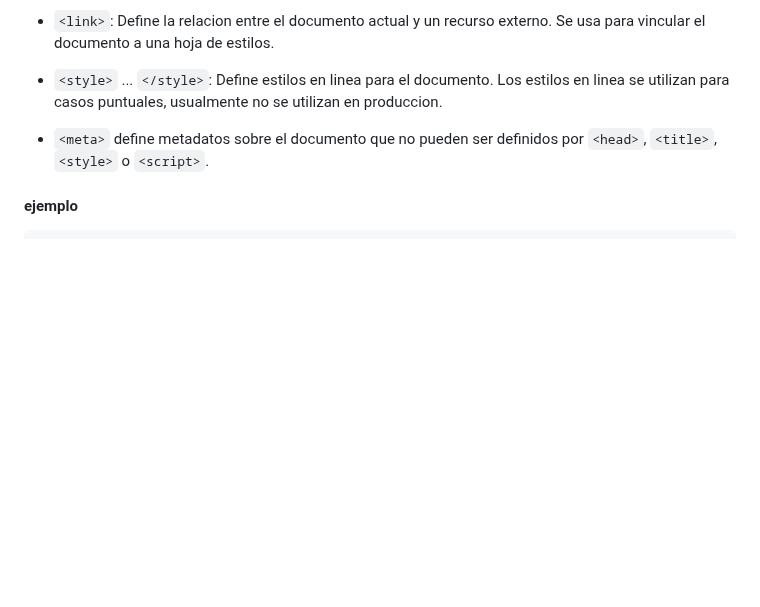
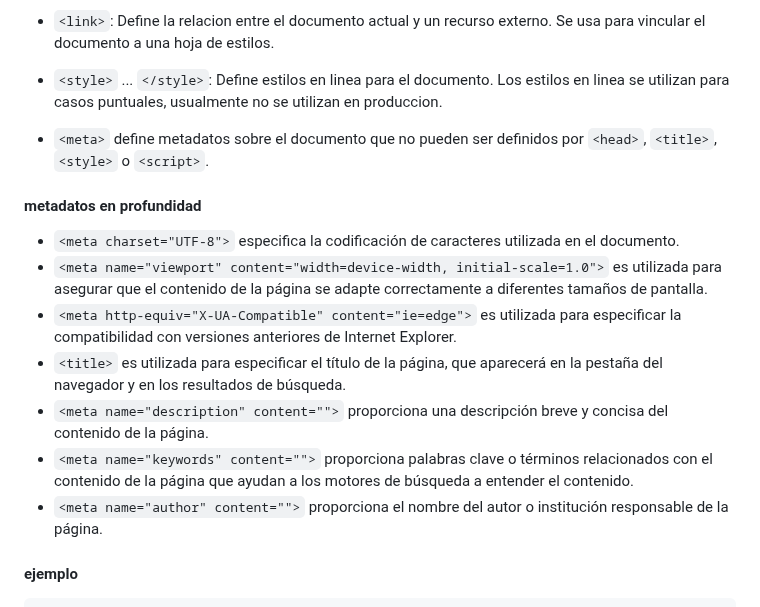
Before and after one commit to ralexrivero/FrontEnd-101, a Markdown page: course/02-HTML_CS_es.md, the part around the change. Rendered like a GitHub page; blank space fills up the shorter version.

```diff
--- a/course/02-HTML_CS_es.md
+++ b/course/02-HTML_CS_es.md
@@ -106,6 +106,16 @@ La etiqueta HTML `<head>` contiene metadatos sobre el documento. Los metadatos s
 - `<style>` ... `</style>`: Define estilos en linea para el documento. Los estilos en linea se utilizan para casos puntuales, usualmente no se utilizan en produccion.
 
 - `<meta>` define metadatos sobre el documento que no pueden ser definidos por `<head>`, `<title>`, `<style>` o `<script>`.
+
+#### metadatos en profundidad
+
+- `<meta charset="UTF-8">` especifica la codificación de caracteres utilizada en el documento.
+- `<meta name="viewport" content="width=device-width, initial-scale=1.0">` es utilizada para asegurar que el contenido de la página se adapte correctamente a diferentes tamaños de pantalla.
+- `<meta http-equiv="X-UA-Compatible" content="ie=edge">` es utilizada para especificar la compatibilidad con versiones anteriores de Internet Explorer.
+- `<title>` es utilizada para especificar el título de la página, que aparecerá en la pestaña del navegador y en los resultados de búsqueda.
+- `<meta name="description" content="">` proporciona una descripción breve y concisa del contenido de la página.
+- `<meta name="keywords" content="">` proporciona palabras clave o términos relacionados con el contenido de la página que ayudan a los motores de búsqueda a entender el contenido.
+- `<meta name="author" content="">` proporciona el nombre del autor o institución responsable de la página.
 
 #### ejemplo
 
```
Also changed, not shown: README.md (+4 -1 lines), course/img_es.md (added, +48 -0 lines).
